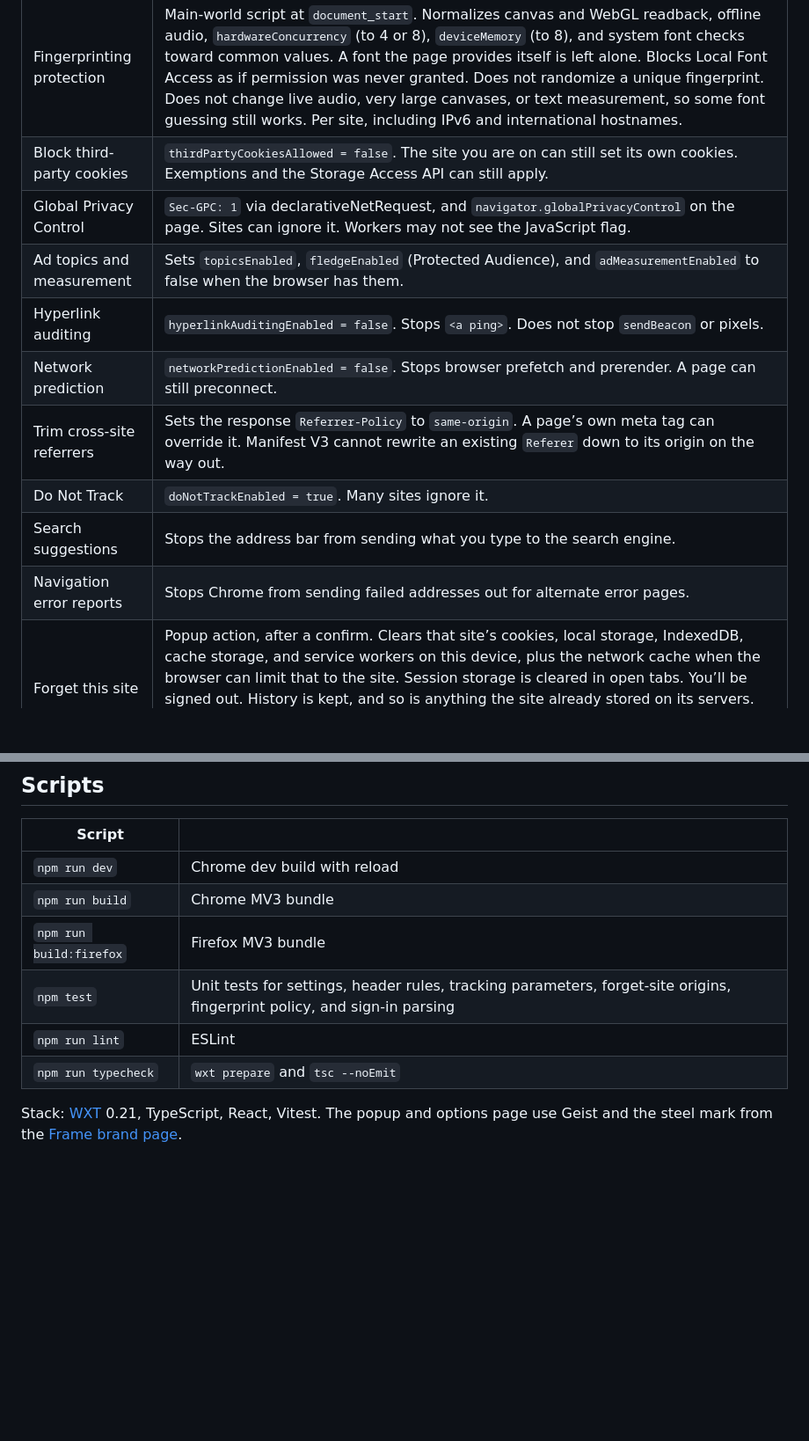
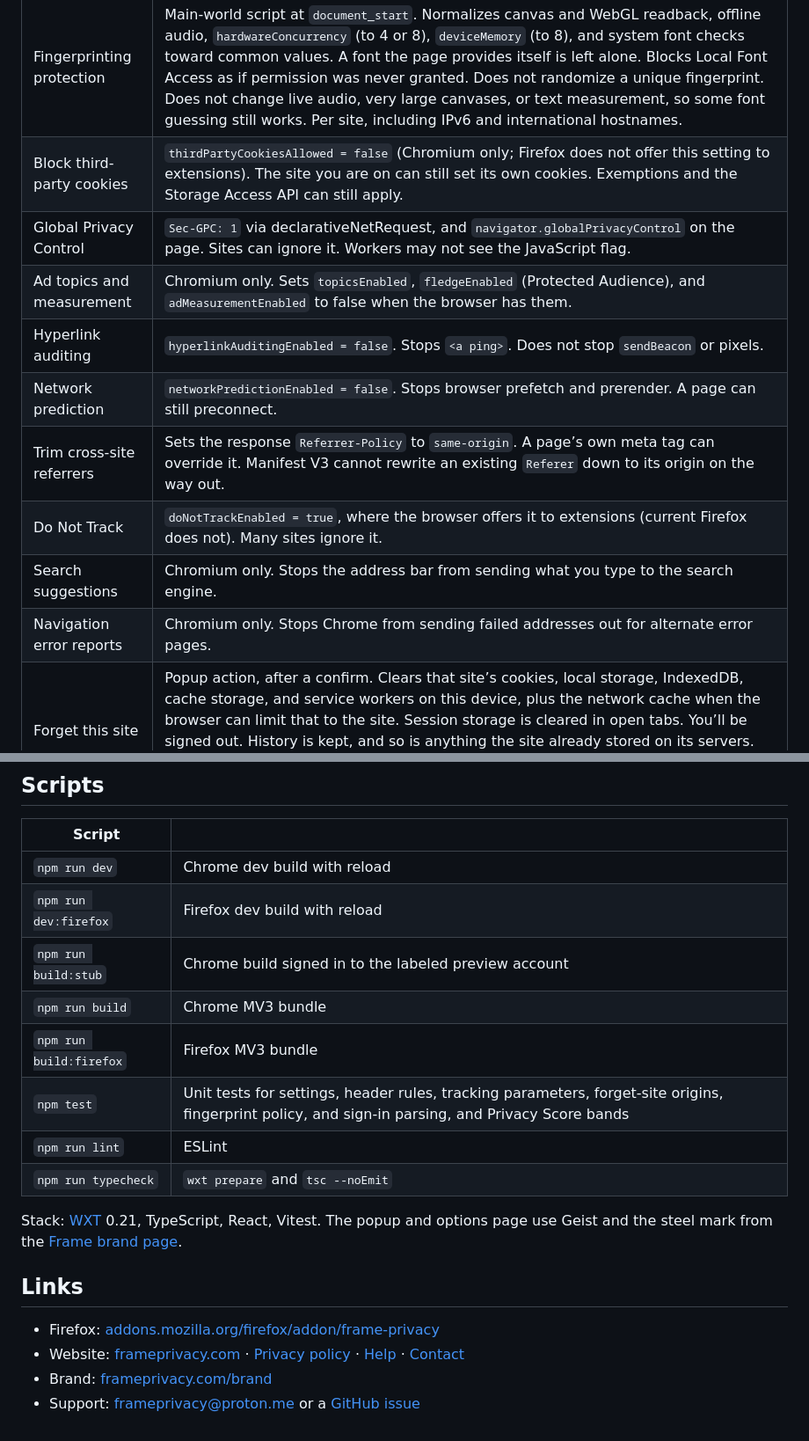
Before and after one commit to frameprivacy/frame-extension, a Markdown page: README.md, 2 parts joined by grey strips. Shown at 88% size. Rendered like a GitHub page; blank space fills up the shorter version.

```diff
--- a/README.md
+++ b/README.md
@@ -64,15 +52,15 @@ Each browser setting shows when Frame cannot change it: another extension has it
 | WebRTC IP leak protection | Sets `webRTCIPHandlingPolicy` to `disable_non_proxied_udp`. Hides the local IP from sites during calls. Does not hide your public IP. Some calls fail until you turn it off. |
 | Clean tracking links | Redirects page and frame navigations so a fixed list of tracking parameters is removed (`utm_source`, `utm_medium`, `utm_campaign`, `utm_term`, `utm_content`, `utm_id`, `utm_name`, `fbclid`, `gclid`, `dclid`, `gbraid`, `wbraid`, `gclsrc`, `gad_source`, `msclkid`, `mc_eid`, `mc_cid`, `igshid`, `igsh`, `yclid`, `twclid`, `ttclid`, `_hsenc`, `_hsmi`, `mkt_tok`, `oly_anon_id`, `oly_enc_id`, `vero_id`, `vero_conv`, `ref_src`, `srsltid`, `epik`, `_kx`, `irclickid`, and the Matomo `pk_campaign`, `pk_source`, `pk_medium`, `pk_kwd`, `pk_content` parameters). `si` is removed only on YouTube and Spotify links. Names like `ref` and `id` are kept. Other requests are unchanged. The list is in `src/lib/trackers.ts`. |
 | Fingerprinting protection | Main-world script at `document_start`. Normalizes canvas and WebGL readback, offline audio, `hardwareConcurrency` (to 4 or 8), `deviceMemory` (to 8), and system font checks toward common values. A font the page provides itself is left alone. Blocks Local Font Access as if permission was never granted. Does not randomize a unique fingerprint. Does not change live audio, very large canvases, or text measurement, so some font guessing still works. Per site, including IPv6 and international hostnames. |
-| Block third-party cookies | `thirdPartyCookiesAllowed = false`. The site you are on can still set its own cookies. Exemptions and the Storage Access API can still apply. |
+| Block third-party cookies | `thirdPartyCookiesAllowed = false` (Chromium only; Firefox does not offer this setting to extensions). The site you are on can still set its own cookies. Exemptions and the Storage Access API can still apply. |
 | Global Privacy Control | `Sec-GPC: 1` via declarativeNetRequest, and `navigator.globalPrivacyControl` on the page. Sites can ignore it. Workers may not see the JavaScript flag. |
-| Ad topics and measurement | Sets `topicsEnabled`, `fledgeEnabled` (Protected Audience), and `adMeasurementEnabled` to false when the browser has them. |
+| Ad topics and measurement | Chromium only. Sets `topicsEnabled`, `fledgeEnabled` (Protected Audience), and `adMeasurementEnabled` to false when the browser has them. |
 | Hyperlink auditing | `hyperlinkAuditingEnabled = false`. Stops `<a ping>`. Does not stop `sendBeacon` or pixels. |
 | Network prediction | `networkPredictionEnabled = false`. Stops browser prefetch and prerender. A page can still preconnect. |
 | Trim cross-site referrers | Sets the response `Referrer-Policy` to `same-origin`. A page’s own meta tag can override it. Manifest V3 cannot rewrite an existing `Referer` down to its origin on the way out. |
-| Do Not Track | `doNotTrackEnabled = true`. Many sites ignore it. |
-| Search suggestions | Stops the address bar from sending what you type to the search engine. |
-| Navigation error reports | Stops Chrome from sending failed addresses out for alternate error pages. |
+| Do Not Track | `doNotTrackEnabled = true`, where the browser offers it to extensions (current Firefox does not). Many sites ignore it. |
+| Search suggestions | Chromium only. Stops the address bar from sending what you type to the search engine. |
+| Navigation error reports | Chromium only. Stops Chrome from sending failed addresses out for alternate error pages. |
 | Forget this site | Popup action, after a confirm. Clears that site’s cookies, local storage, IndexedDB, cache storage, and service workers on this device, plus the network cache when the browser can limit that to the site. Session storage is cleared in open tabs. You’ll be signed out. History is kept, and so is anything the site already stored on its servers. Chrome also clears cookies for the rest of that site’s registrable domain. Subdomains found from cookie domains are included; a parent host’s storage is not. |
 
 Settings are applied to the regular profile. If you allow Frame in private windows, the page scripts run there too. Some browser settings cannot be changed for private windows.
@@ -98,10 +145,19 @@ Tokens live in extension local storage. Sites cannot read that storage. It is no
 | Script | |
 | --- | --- |
 | `npm run dev` | Chrome dev build with reload |
+| `npm run dev:firefox` | Firefox dev build with reload |
+| `npm run build:stub` | Chrome build signed in to the labeled preview account |
 | `npm run build` | Chrome MV3 bundle |
 | `npm run build:firefox` | Firefox MV3 bundle |
-| `npm test` | Unit tests for settings, header rules, tracking parameters, forget-site origins, fingerprint policy, and sign-in parsing |
+| `npm test` | Unit tests for settings, header rules, tracking parameters, forget-site origins, fingerprint policy, and sign-in parsing, and Privacy Score bands |
 | `npm run lint` | ESLint |
 | `npm run typecheck` | `wxt prepare` and `tsc --noEmit` |
 
 Stack: [WXT](https://wxt.dev/) 0.21, TypeScript, React, Vitest. The popup and options page use Geist and the steel mark from the [Frame brand page](https://frameprivacy.com/brand).
+
+## Links
+
+- Firefox: [addons.mozilla.org/firefox/addon/frame-privacy](https://addons.mozilla.org/en-US/firefox/addon/frame-privacy/)
+- Website: [frameprivacy.com](https://frameprivacy.com) · [Privacy policy](https://frameprivacy.com/privacy) · [Help](https://frameprivacy.com/help) · [Contact](https://frameprivacy.com/contact)
+- Brand: [frameprivacy.com/brand](https://frameprivacy.com/brand)
+- Support: [frameprivacy@proton.me](mailto:frameprivacy@proton.me) or a [GitHub issue](https://github.com/frameprivacy/frame-extension/issues)
```
Also changed, not shown: other parts of README.md (+92 -45 lines), CHANGELOG.md (added, +21 -0 lines), CONTRIBUTING.md (added, +43 -0 lines), PRIVACY.md (added, +45 -0 lines), docs/assets/banner.png (added), docs/assets/popup.png (added), 7 other files.
